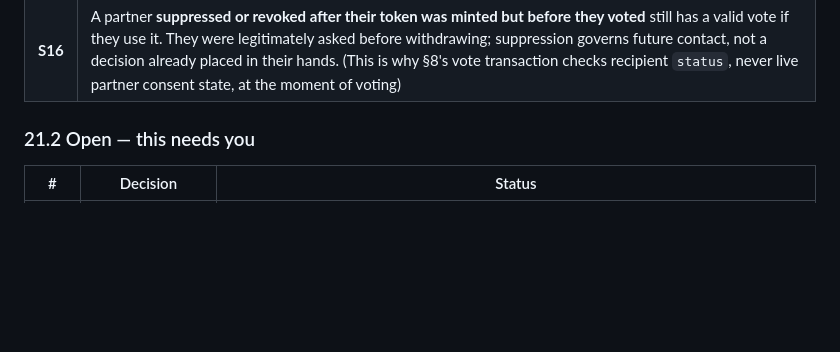
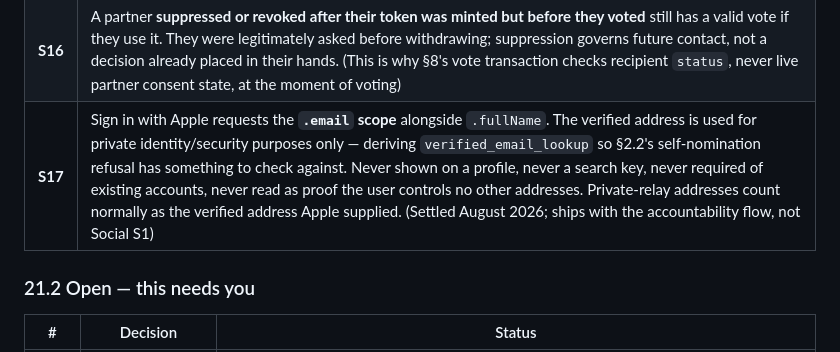
Before and after one commit to PatTheRatch/Earned, a Markdown page: docs/accountability-architecture.md, the part around the change. Rendered like a GitHub page; blank space fills up the shorter version.

```diff
--- a/docs/accountability-architecture.md
+++ b/docs/accountability-architecture.md
@@ -1208,6 +1208,7 @@ Decided by review, and recorded so they are not silently re-opened.
 | **S14** | The `unverified_contact` / `earned_user` partner-tier distinction (§2.2) is **built into the schema now**; no verified partner is required at MVP |
 | **S15** | The receipt window is **30 days** after resolution: a resolved request's link keeps rendering the snapshot for that long, then goes permanently generic and the snapshot purges |
 | **S16** | A partner **suppressed or revoked after their token was minted but before they voted** still has a valid vote if they use it. They were legitimately asked before withdrawing; suppression governs future contact, not a decision already placed in their hands. (This is why §8's vote transaction checks recipient `status`, never live partner consent state, at the moment of voting) |
+| **S17** | Sign in with Apple requests the **`.email` scope** alongside `.fullName`. The verified address is used for private identity/security purposes only — deriving `verified_email_lookup` so §2.2's self-nomination refusal has something to check against. Never shown on a profile, never a search key, never required of existing accounts, never read as proof the user controls no other addresses. Private-relay addresses count normally as the verified address Apple supplied. (Settled August 2026; ships with the accountability flow, not Social S1) |
 
 ### 21.2 Open — this needs you
 
```
Also changed, not shown: docs/social-architecture.md (+17 -7 lines).
